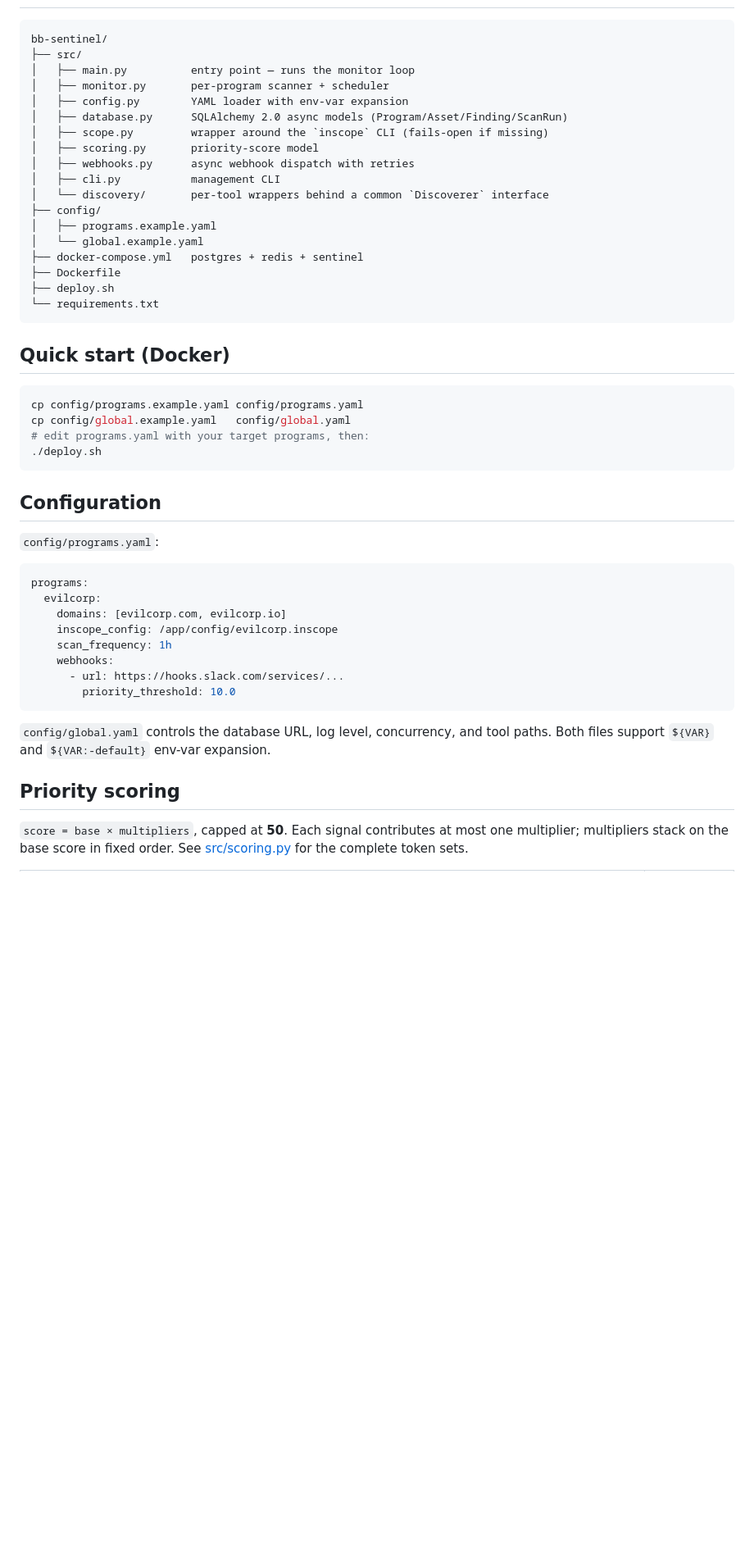
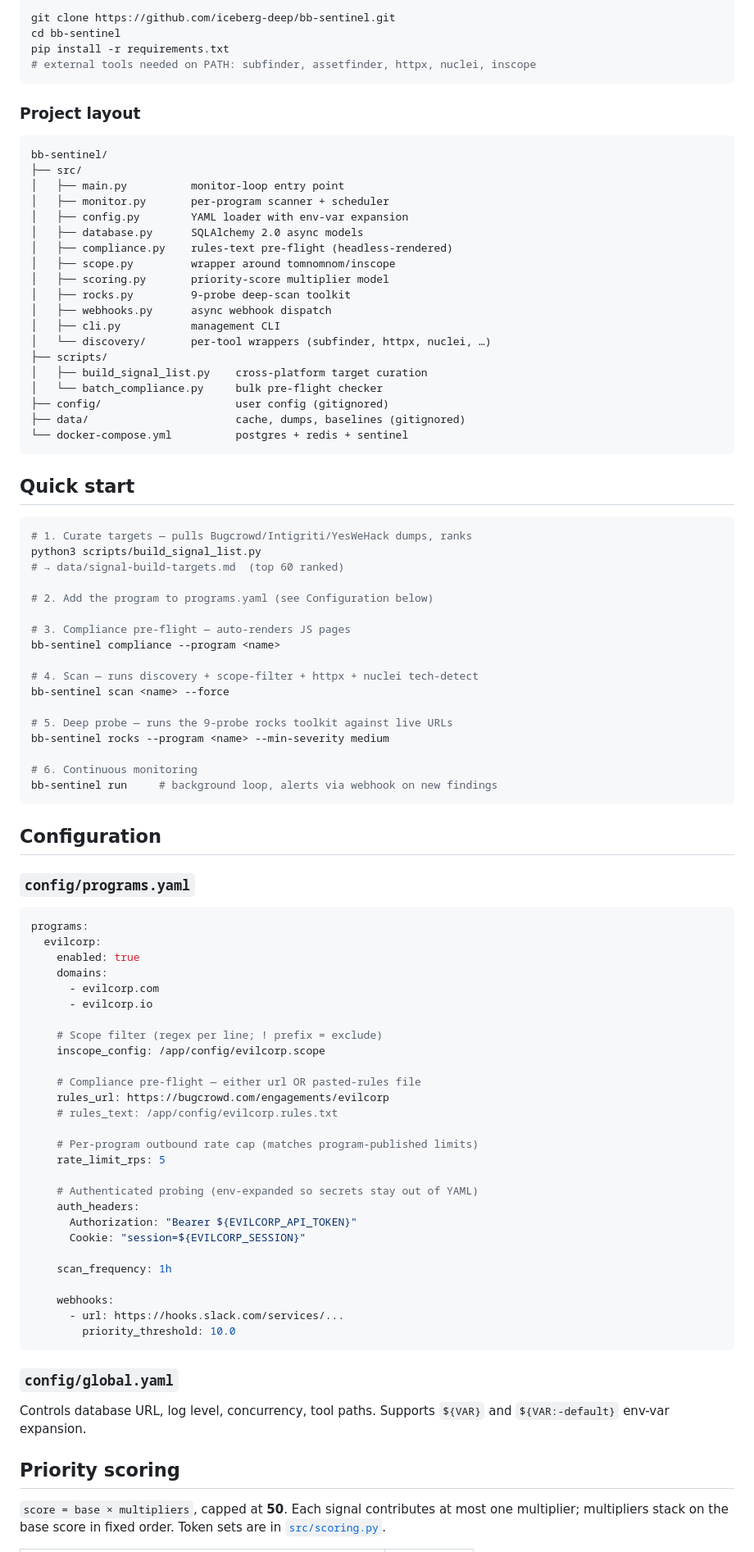
Before and after one commit to iceberg-deep/bb-sentinel, a Markdown page: README.md, the part around one of its changes. Shown at 82% size. GitHub-like rendering; blank space fills up the shorter version.

````diff
--- a/README.md
+++ b/README.md
@@ -16,56 +87,98 @@ PATH at runtime — the provided Dockerfile installs them.
+```bash
+git clone https://github.com/iceberg-deep/bb-sentinel.git
+cd bb-sentinel
+pip install -r requirements.txt
+# external tools needed on PATH: subfinder, assetfinder, httpx, nuclei, inscope
+```
+
+### Project layout
 
 ```
 bb-sentinel/
 ├── src/
-│   ├── main.py          entry point — runs the monitor loop
+│   ├── main.py          monitor-loop entry point
 │   ├── monitor.py       per-program scanner + scheduler
 │   ├── config.py        YAML loader with env-var expansion
-│   ├── database.py      SQLAlchemy 2.0 async models (Program/Asset/Finding/ScanRun)
-│   ├── scope.py         wrapper around the `inscope` CLI (fails-open if missing)
-│   ├── scoring.py       priority-score model
-│   ├── webhooks.py      async webhook dispatch with retries
+│   ├── database.py      SQLAlchemy 2.0 async models
+│   ├── compliance.py    rules-text pre-flight (headless-rendered)
+│   ├── scope.py         wrapper around tomnomnom/inscope
+│   ├── scoring.py       priority-score multiplier model
+│   ├── rocks.py         9-probe deep-scan toolkit
+│   ├── webhooks.py      async webhook dispatch
 │   ├── cli.py           management CLI
-│   └── discovery/       per-tool wrappers behind a common `Discoverer` interface
-├── config/
-│   ├── programs.example.yaml
-│   └── global.example.yaml
-├── docker-compose.yml   postgres + redis + sentinel
-├── Dockerfile
-├── deploy.sh
-└── requirements.txt
+│   └── discovery/       per-tool wrappers (subfinder, httpx, nuclei, …)
+├── scripts/
+│   ├── build_signal_list.py    cross-platform target curation
+│   └── batch_compliance.py     bulk pre-flight checker
+├── config/                     user config (gitignored)
+├── data/                       cache, dumps, baselines (gitignored)
+└── docker-compose.yml          postgres + redis + sentinel
 ```
 
-## Quick start (Docker)
+## Quick start
 
 ```bash
-cp config/programs.example.yaml config/programs.yaml
-cp config/global.example.yaml   config/global.yaml
-# edit programs.yaml with your target programs, then:
-./deploy.sh
+# 1. Curate targets — pulls Bugcrowd/Intigriti/YesWeHack dumps, ranks
+python3 scripts/build_signal_list.py
+# → data/signal-build-targets.md  (top 60 ranked)
+
+# 2. Add the program to programs.yaml (see Configuration below)
+
+# 3. Compliance pre-flight — auto-renders JS pages
+bb-sentinel compliance --program <name>
+
+# 4. Scan — runs discovery + scope-filter + httpx + nuclei tech-detect
+bb-sentinel scan <name> --force
+
+# 5. Deep probe — runs the 9-probe rocks toolkit against live URLs
+bb-sentinel rocks --program <name> --min-severity medium
+
+# 6. Continuous monitoring
+bb-sentinel run     # background loop, alerts via webhook on new findings
 ```
 
 ## Configuration
 
-`config/programs.yaml`:
+### `config/programs.yaml`
 
 ```yaml
 programs:
   evilcorp:
-    domains: [evilcorp.com, evilcorp.io]
-    inscope_config: /app/config/evilcorp.inscope
+    enabled: true
+    domains:
+      - evilcorp.com
+      - evilcorp.io
+
+    # Scope filter (regex per line; ! prefix = exclude)
+    inscope_config: /app/config/evilcorp.scope
+
+    # Compliance pre-flight — either url OR pasted-rules file
+    rules_url: https://bugcrowd.com/engagements/evilcorp
+    # rules_text: /app/config/evilcorp.rules.txt
+
+    # Per-program outbound rate cap (matches program-published limits)
+    rate_limit_rps: 5
+
+    # Authenticated probing (env-expanded so secrets stay out of YAML)
+    auth_headers:
+      Authorization: "Bearer ${EVILCORP_API_TOKEN}"
+      Cookie: "session=${EVILCORP_SESSION}"
+
     scan_frequency: 1h
+
     webhooks:
       - url: https://hooks.slack.com/services/...
         priority_threshold: 10.0
 ```
 
-`config/global.yaml` controls the database URL, log level, concurrency, and
-tool paths. Both files support `${VAR}` and `${VAR:-default}` env-var
-expansion.
+### `config/global.yaml`
+
+Controls database URL, log level, concurrency, tool paths. Supports
+`${VAR}` and `${VAR:-default}` env-var expansion.
 
 ## Priority scoring
 
-`score = base × multipliers`, capped at **50**. Each signal contributes at most
-one multiplier; multipliers stack on the base score in fixed order. See
-[src/scoring.py](src/scoring.py) for the complete token sets.
+`score = base × multipliers`, capped at **50**. Each signal contributes
+at most one multiplier; multipliers stack on the base score in fixed
+order. Token sets are in [`src/scoring.py`](src/scoring.py).
 
````
Also changed, not shown: other parts of README.md (+257 -254 lines).
